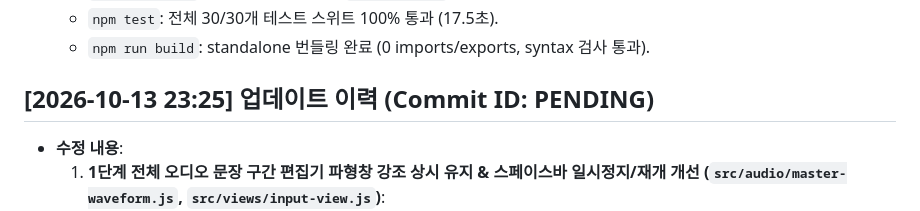
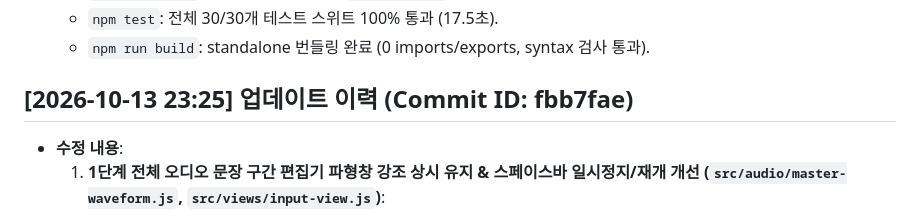
Before and after one commit to xoruddkqk4-glitch/ce_tool_new, a Markdown page: README.md, the part around the change. GitHub-like rendering.

Commit message:
docs: finalize commit hash fbb7fae in README.md

```diff
--- a/README.md
+++ b/README.md
@@ -551,7 +551,7 @@ npm test               # = node tools/run-tests.js
   - `npm test`: 전체 30/30개 테스트 스위트 100% 통과 (17.5초).
   - `npm run build`: standalone 번들링 완료 (0 imports/exports, syntax 검사 통과).
 
-## [2026-10-13 23:25] 업데이트 이력 (Commit ID: PENDING)
+## [2026-10-13 23:25] 업데이트 이력 (Commit ID: fbb7fae)
 - **수정 내용**:
   1. **1단계 전체 오디오 문장 구간 편집기 파형창 강조 상시 유지 & 스페이스바 일시정지/재개 개선 (`src/audio/master-waveform.js`, `src/views/input-view.js`)**:
      - 문장 작업 중 파형창 배경색과 동일한 강조 효과가 마우스 아웃 후에도 사라지지 않고 상시 유지되도록 렌더링 로직 개선.
```
